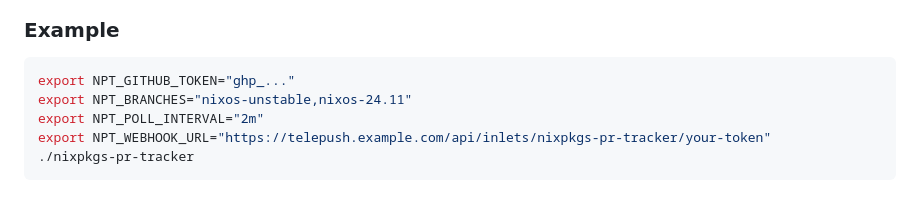
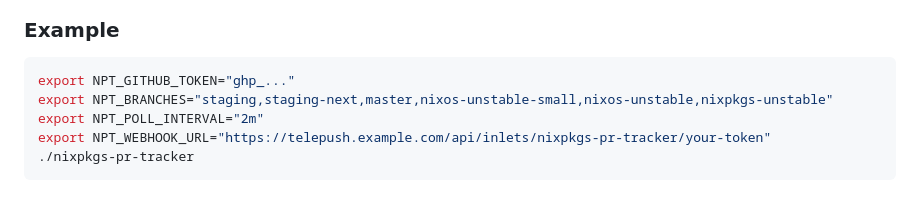
Before and after one commit to ningw42/nixpkgs-pr-tracker, a Markdown page: README.md, the part around the change. Rendered like a GitHub page.

````diff
--- a/README.md
+++ b/README.md
@@ -47,7 +47,7 @@ All configuration is via environment variables:
 
 ```bash
 export NPT_GITHUB_TOKEN="ghp_..."
-export NPT_BRANCHES="nixos-unstable,nixos-24.11"
+export NPT_BRANCHES="staging,staging-next,master,nixos-unstable-small,nixos-unstable,nixpkgs-unstable"
 export NPT_POLL_INTERVAL="2m"
 export NPT_WEBHOOK_URL="https://telepush.example.com/api/inlets/nixpkgs-pr-tracker/your-token"
 ./nixpkgs-pr-tracker
````
Also changed, not shown: CLAUDE.md (+6 -6 lines).
